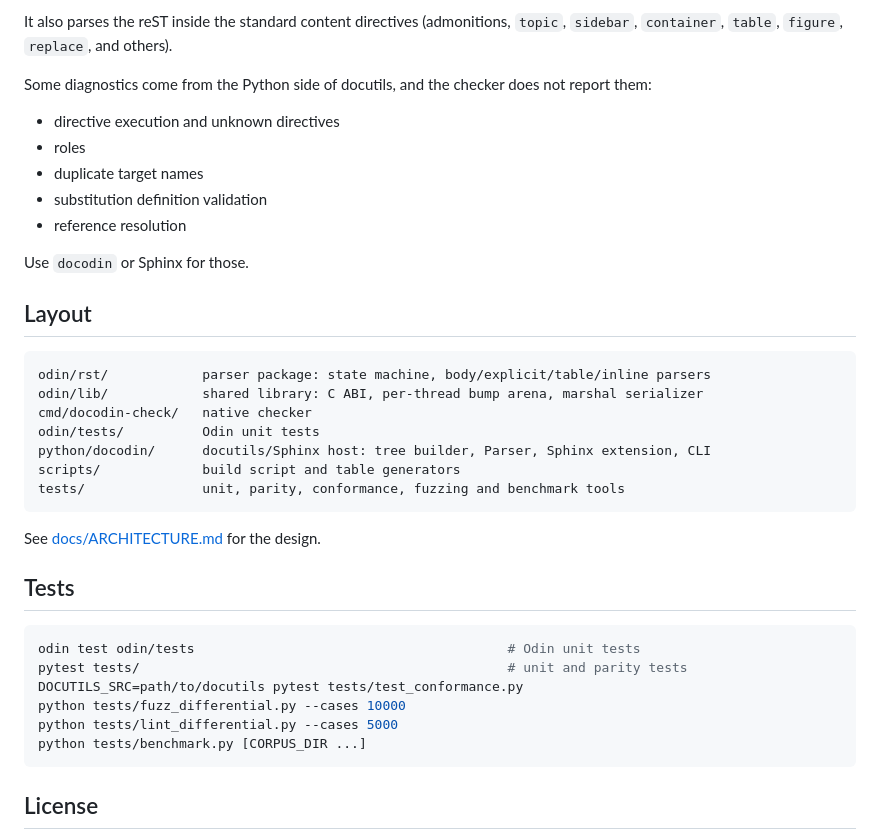
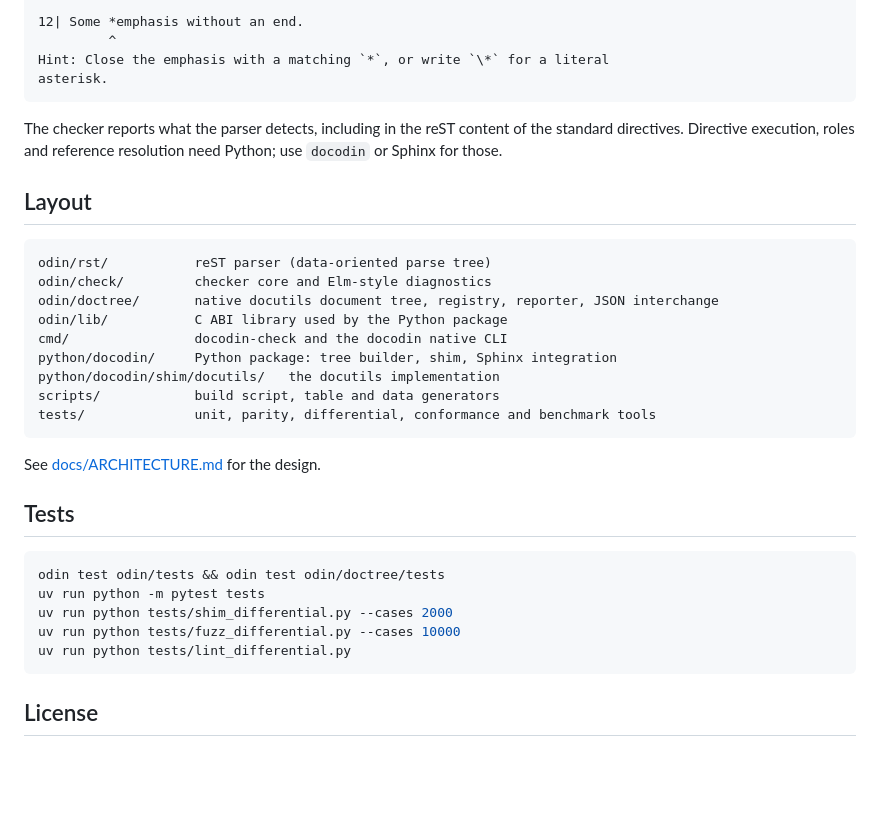
Before and after one commit to insanai/docodin, a Markdown page: README.md, the part around one of its changes. Rendered like a GitHub page; blank space fills up the shorter version.

Commit message:
Describe docodin as a docutils replacement in the README

````diff
--- a/README.md
+++ b/README.md
@@ -148,27 +114,26 @@ The checker reports what the parser detects:
 
-It also parses the reST inside the standard content directives (admonitions,
-`topic`, `sidebar`, `container`, `table`, `figure`, `replace`, and others).
+12| Some *emphasis without an end.
+         ^
+Hint: Close the emphasis with a matching `*`, or write `\*` for a literal
+asterisk.
+```
 
-Some diagnostics come from the Python side of docutils, and the checker does
-not report them:
-- directive execution and unknown directives
-- roles
-- duplicate target names
-- substitution definition validation
-- reference resolution
-
-Use `docodin` or Sphinx for those.
+The checker reports what the parser detects, including in the reST content
+of the standard directives. Directive execution, roles and reference
+resolution need Python; use `docodin` or Sphinx for those.
 
 ## Layout
 
 ```
-odin/rst/            parser package: state machine, body/explicit/table/inline parsers
-odin/lib/            shared library: C ABI, per-thread bump arena, marshal serializer
-cmd/docodin-check/   native checker
-odin/tests/          Odin unit tests
-python/docodin/      docutils/Sphinx host: tree builder, Parser, Sphinx extension, CLI
-scripts/             build script and table generators
-tests/               unit, parity, conformance, fuzzing and benchmark tools
+odin/rst/           reST parser (data-oriented parse tree)
+odin/check/         checker core and Elm-style diagnostics
+odin/doctree/       native docutils document tree, registry, reporter, JSON interchange
+odin/lib/           C ABI library used by the Python package
+cmd/                docodin-check and the docodin native CLI
+python/docodin/     Python package: tree builder, shim, Sphinx integration
+python/docodin/shim/docutils/   the docutils implementation
+scripts/            build script, table and data generators
+tests/              unit, parity, differential, conformance and benchmark tools
 ```
 
 See [docs/ARCHITECTURE.md](docs/ARCHITECTURE.md) for the design.
@@ -176,12 +141,11 @@ See [docs/ARCHITECTURE.md](docs/ARCHITECTURE.md) for the design.
 ## Tests
 
 ```bash
-odin test odin/tests                                        # Odin unit tests
-pytest tests/                                               # unit and parity tests
-DOCUTILS_SRC=path/to/docutils pytest tests/test_conformance.py
-python tests/fuzz_differential.py --cases 10000
-python tests/lint_differential.py --cases 5000
-python tests/benchmark.py [CORPUS_DIR ...]
+odin test odin/tests && odin test odin/doctree/tests
+uv run python -m pytest tests
+uv run python tests/shim_differential.py --cases 2000
+uv run python tests/fuzz_differential.py --cases 10000
+uv run python tests/lint_differential.py
 ```
 
 ## License
````
Also changed, not shown: other parts of README.md (+94 -128 lines).
